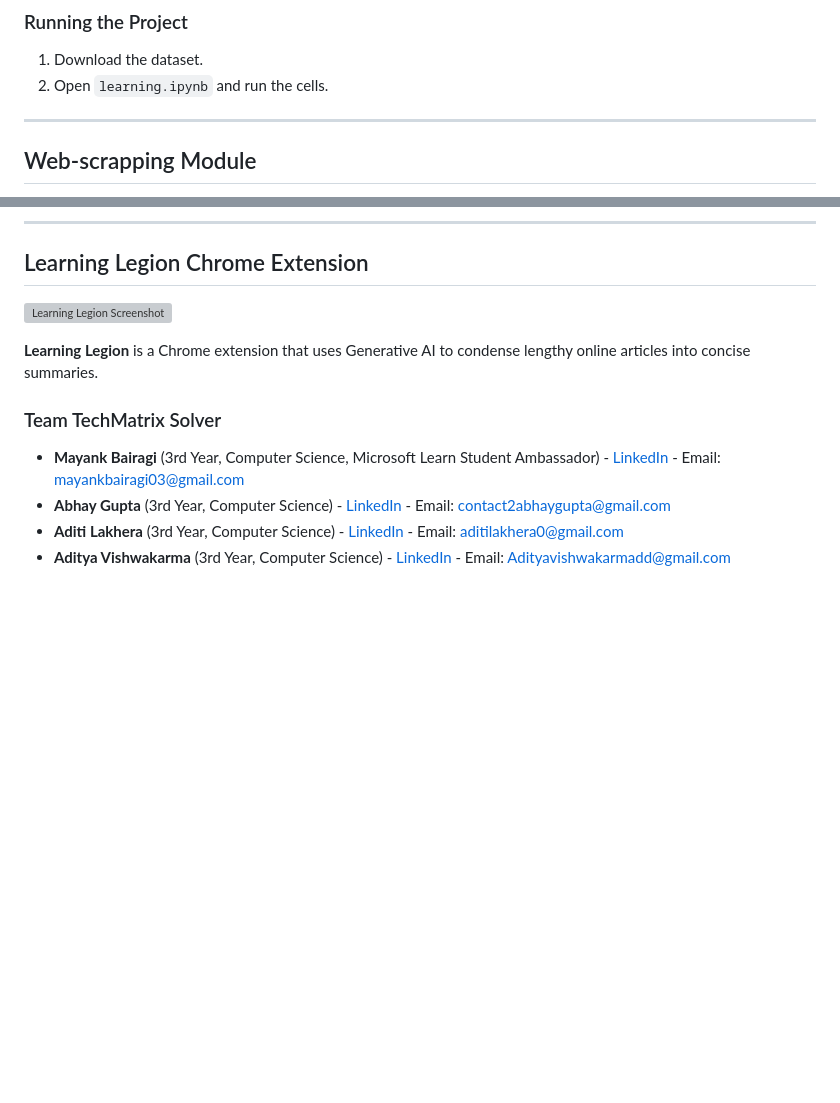
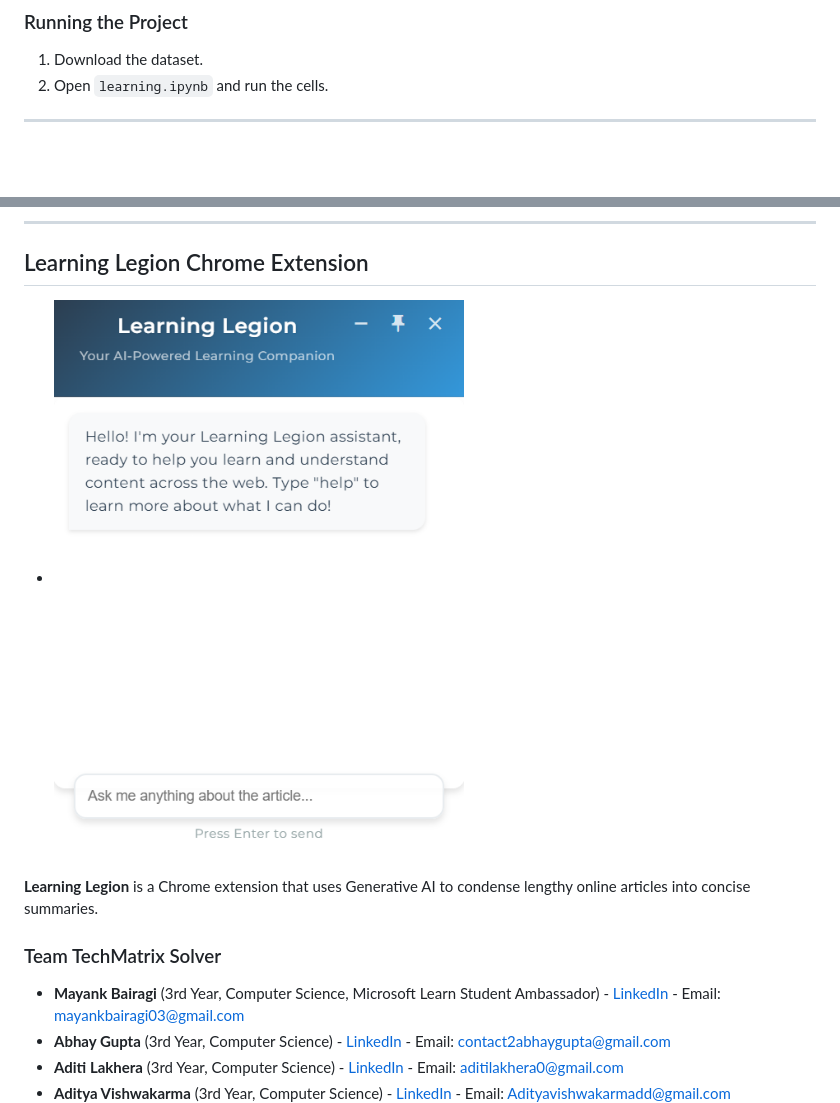
Before and after one commit to Abs6187/BrahmaX_Global_Hackathon, a Markdown page: README.md, 2 parts joined by grey strips. Drawn GitHub-style; blank space fills up the shorter version; grey boxes are pictures that could not be loaded.

```diff
--- a/README.md
+++ b/README.md
@@ -74,5 +76,4 @@ The **Course Recommender** project analyzes the past learning experiences of stu
 
 ---
 
-## Web-scrapping Module
 
@@ -100,7 +98,7 @@ Feel free to raise an issue if something goes wrong.
 
 ## Learning Legion Chrome Extension
 
-![Learning Legion Screenshot](./images/learning_legion.png)
+- ![Learning legion chrome Extension demo](Learning_legion_chrome_Extension_demo.png)
 
 **Learning Legion** is a Chrome extension that uses Generative AI to condense lengthy online articles into concise summaries.
 
```
Also changed, not shown: other parts of README.md (+9 -10 lines).
